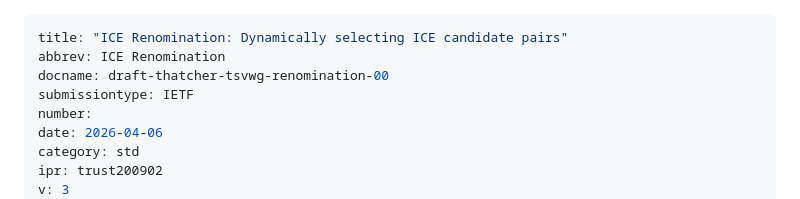
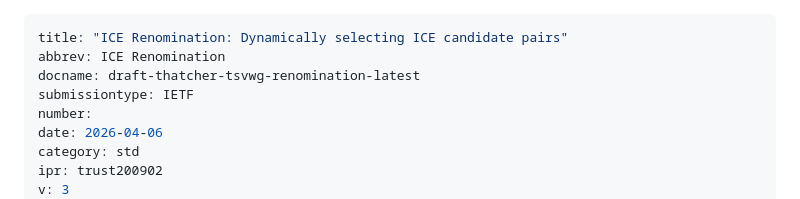
Before and after one commit to juberti/draft-renomination, a Markdown page: draft-thatcher-tsvwg-renomination.md, the part around the change. Rendered like a GitHub page.

```diff
--- a/draft-thatcher-tsvwg-renomination.md
+++ b/draft-thatcher-tsvwg-renomination.md
@@ -1,7 +1,7 @@
 ---
 title: "ICE Renomination: Dynamically selecting ICE candidate pairs"
 abbrev: ICE Renomination
-docname: draft-thatcher-tsvwg-renomination-00
+docname: draft-thatcher-tsvwg-renomination-latest
 submissiontype: IETF
 number:
 date: 2026-04-06
```
